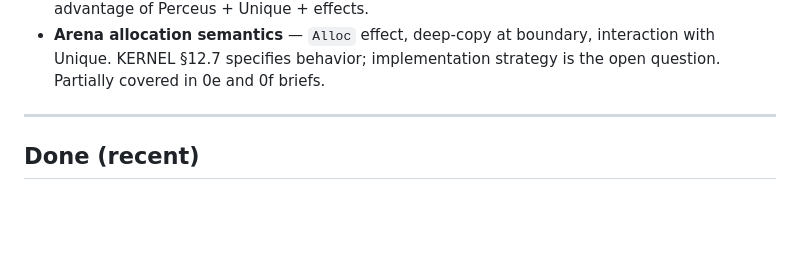
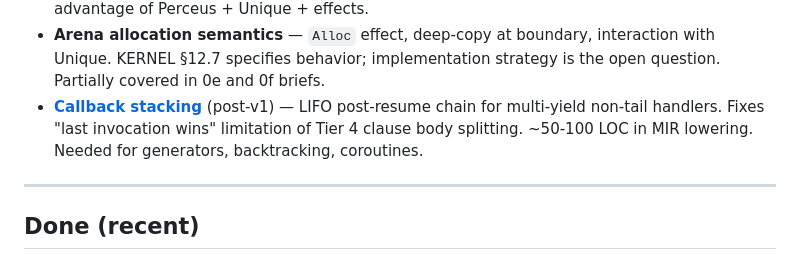
Before and after one commit to amplifiedai/kea, a Markdown page: BRIEFS/INDEX.md, the part around the change. GitHub-like rendering; blank space fills up the shorter version.

```diff
--- a/BRIEFS/INDEX.md
+++ b/BRIEFS/INDEX.md
@@ -141,6 +141,7 @@ Needs more design work. Briefs exist but aren't implementation-ready.
 - **[Effects as platform](design/effects-platform-vision.md)** (Phase 0e-1 design, Phase 2-3 features) — Platform capabilities Kea's effect system unlocks: policy-as-code (policy violations = type errors), deterministic simulation via record/replay, safe plugin ecosystems, ambient context without globals, portable execution substrates, structurally derived observability, agent-native APIs. Defines IO decomposition requirement (IO vs Net vs Clock vs Rand as separate capability effects).
 - **[Self-hosting compiler performance](design/self-hosting-perf.md)** (Phase 1-2) — Why the self-hosted compiler is the perfect workload for Kea's memory model: Unique IR pipeline (zero RC), arena-scoped phases (bump allocation), effect-tracked parallel passes (Sorbet-style), Salsa-style incremental queries via Query effect. Performance targets: <20% memory overhead (vs OCaml's 90%), 100K+ lines/sec/core type checking, sub-100ms incremental rebuilds. Captures the compound advantage of Perceus + Unique + effects.
 - **Arena allocation semantics** — `Alloc` effect, deep-copy at boundary, interaction with Unique. KERNEL §12.7 specifies behavior; implementation strategy is the open question. Partially covered in 0e and 0f briefs.
+- **[Callback stacking](design/callback-stacking.md)** (post-v1) — LIFO post-resume chain for multi-yield non-tail handlers. Fixes "last invocation wins" limitation of Tier 4 clause body splitting. ~50-100 LOC in MIR lowering. Needed for generators, backtracking, coroutines.
 
 ---
 
```
Also changed, not shown: BRIEFS/design/callback-stacking.md (added, +142 -0 lines).
